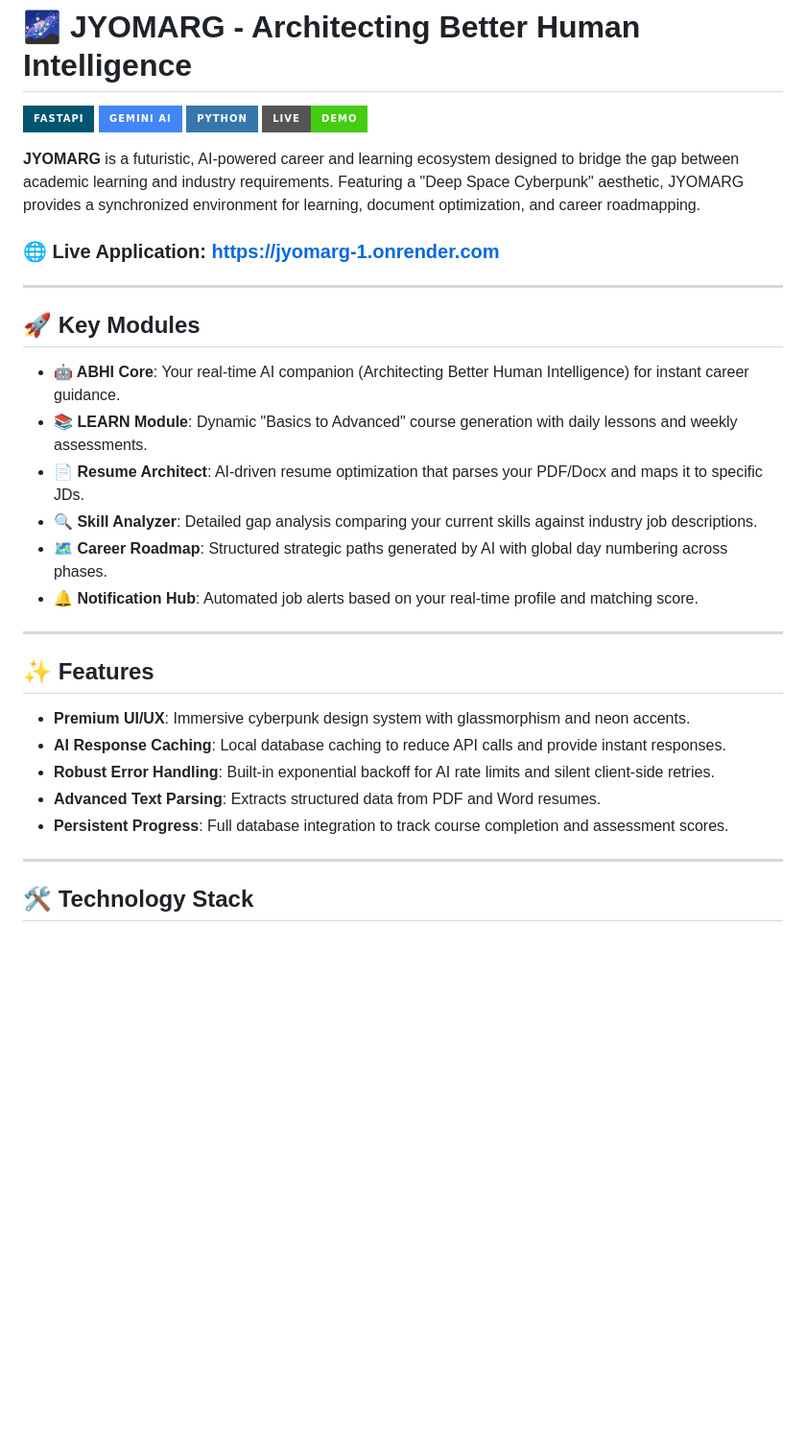
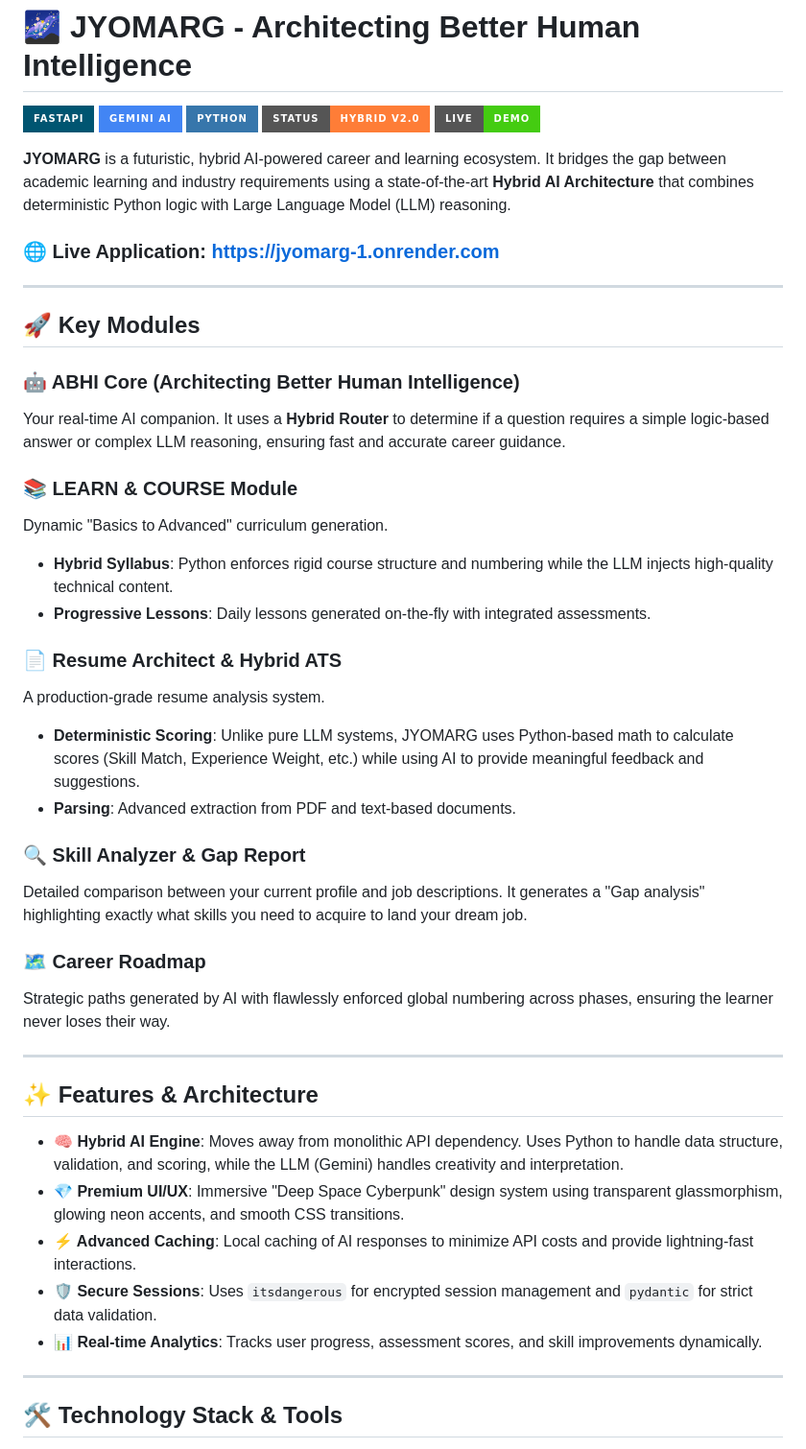
Before and after one commit to AbhilashNelapati/JYOMARG, a Markdown page: README.md, the part around one of its changes. Shown at 96% size. Rendered like a GitHub page; badges without logos; blank space fills up the shorter version.

```diff
--- a/README.md
+++ b/README.md
@@ -3,9 +3,10 @@
 [![FastAPI](https://img.shields.io/badge/FastAPI-005571?style=for-the-badge&logo=fastapi)](https://fastapi.tiangolo.com/)
 [![Gemini AI](https://img.shields.io/badge/Gemini%20AI-4285F4?style=for-the-badge&logo=google)](https://deepmind.google/technologies/gemini/)
 [![Python](https://img.shields.io/badge/Python-3776AB?style=for-the-badge&logo=python&logoColor=white)](https://www.python.org/)
+[![Status](https://img.shields.io/badge/Status-Hybrid%20v2.0-orange?style=for-the-badge)](https://jyomarg-1.onrender.com)
 [![Live Demo](https://img.shields.io/badge/Live-Demo-brightgreen?style=for-the-badge&logo=render)](https://jyomarg-1.onrender.com)
 
-**JYOMARG** is a futuristic, AI-powered career and learning ecosystem designed to bridge the gap between academic learning and industry requirements. Featuring a "Deep Space Cyberpunk" aesthetic, JYOMARG provides a synchronized environment for learning, document optimization, and career roadmapping.
+**JYOMARG** is a futuristic, hybrid AI-powered career and learning ecosystem. It bridges the gap between academic learning and industry requirements using a state-of-the-art **Hybrid AI Architecture** that combines deterministic Python logic with Large Language Model (LLM) reasoning.
 
 ### 🌐 Live Application: [https://jyomarg-1.onrender.com](https://jyomarg-1.onrender.com)
 
@@ -13,24 +14,36 @@
 
 ## 🚀 Key Modules
 
-- **🤖 ABHI Core**: Your real-time AI companion (Architecting Better Human Intelligence) for instant career guidance.
-- **📚 LEARN Module**: Dynamic "Basics to Advanced" course generation with daily lessons and weekly assessments.
-- **📄 Resume Architect**: AI-driven resume optimization that parses your PDF/Docx and maps it to specific JDs.
-- **🔍 Skill Analyzer**: Detailed gap analysis comparing your current skills against industry job descriptions.
-- **🗺️ Career Roadmap**: Structured strategic paths generated by AI with global day numbering across phases.
-- **🔔 Notification Hub**: Automated job alerts based on your real-time profile and matching score.
+### 🤖 ABHI Core (Architecting Better Human Intelligence)
+Your real-time AI companion. It uses a **Hybrid Router** to determine if a question requires a simple logic-based answer or complex LLM reasoning, ensuring fast and accurate career guidance.
+
+### 📚 LEARN & COURSE Module
+Dynamic "Basics to Advanced" curriculum generation.
+- **Hybrid Syllabus**: Python enforces rigid course structure and numbering while the LLM injects high-quality technical content.
+- **Progressive Lessons**: Daily lessons generated on-the-fly with integrated assessments.
+
+### 📄 Resume Architect & Hybrid ATS
+A production-grade resume analysis system.
+- **Deterministic Scoring**: Unlike pure LLM systems, JYOMARG uses Python-based math to calculate scores (Skill Match, Experience Weight, etc.) while using AI to provide meaningful feedback and suggestions.
+- **Parsing**: Advanced extraction from PDF and text-based documents.
+
+### 🔍 Skill Analyzer & Gap Report
+Detailed comparison between your current profile and job descriptions. It generates a "Gap analysis" highlighting exactly what skills you need to acquire to land your dream job.
+
+### 🗺️ Career Roadmap
+Strategic paths generated by AI with flawlessly enforced global numbering across phases, ensuring the learner never loses their way.
 
 ---
 
-## ✨ Features
+## ✨ Features & Architecture
 
-- **Premium UI/UX**: Immersive cyberpunk design system with glassmorphism and neon accents.
-- **AI Response Caching**: Local database caching to reduce API calls and provide instant responses.
-- **Robust Error Handling**: Built-in exponential backoff for AI rate limits and silent client-side retries.
-- **Advanced Text Parsing**: Extracts structured data from PDF and Word resumes.
-- **Persistent Progress**: Full database integration to track course completion and assessment scores.
+- **🧠 Hybrid AI Engine**: Moves away from monolithic API dependency. Uses Python to handle data structure, validation, and scoring, while the LLM (Gemini) handles creativity and interpretation.
+- **💎 Premium UI/UX**: Immersive "Deep Space Cyberpunk" design system using transparent glassmorphism, glowing neon accents, and smooth CSS transitions.
+- **⚡ Advanced Caching**: Local caching of AI responses to minimize API costs and provide lightning-fast interactions.
+- **🛡️ Secure Sessions**: Uses `itsdangerous` for encrypted session management and `pydantic` for strict data validation.
+- **📊 Real-time Analytics**: Tracks user progress, assessment scores, and skill improvements dynamically.
 
 ---
 
-## 🛠️ Technology Stack
+## 🛠️ Technology Stack & Tools
 
```
Also changed, not shown: other parts of README.md (+30 -15 lines).
